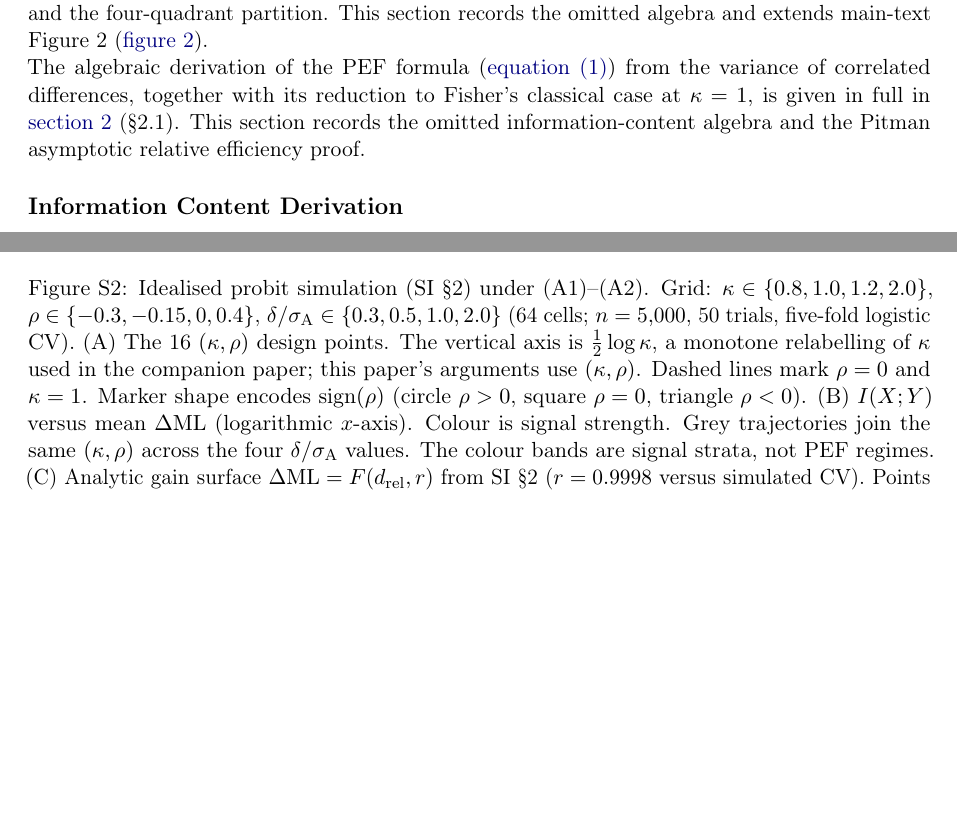
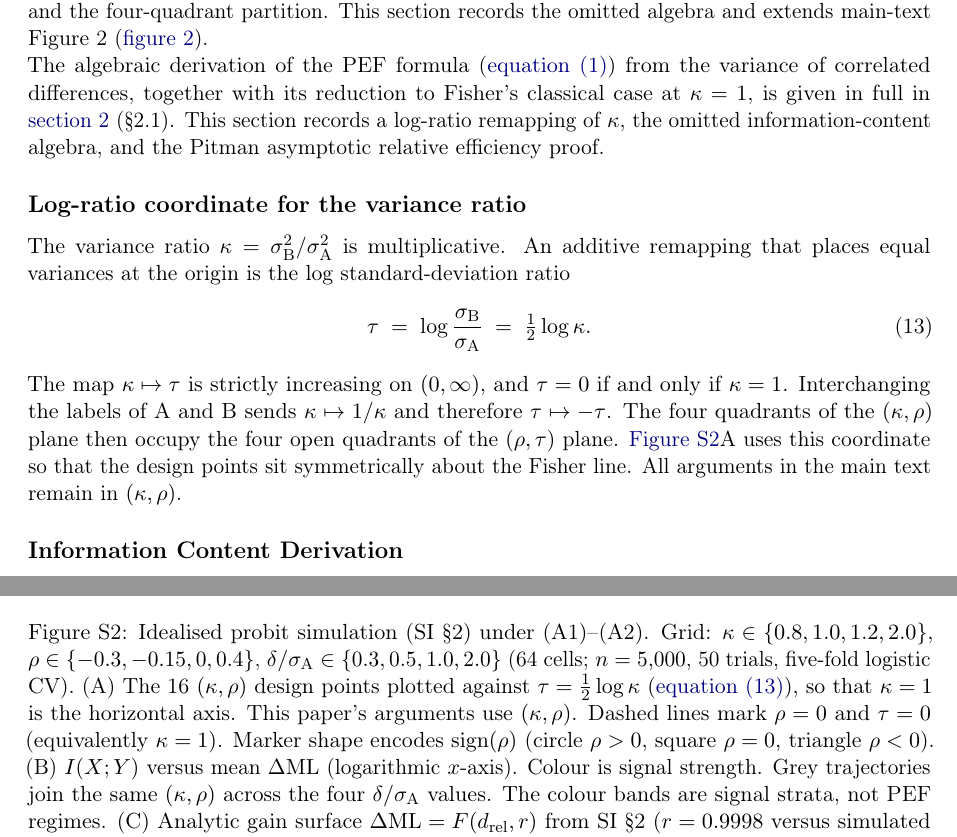
Before and after one commit to AroundInteger/pef-empirical, a LaTeX paper (main.tex, which reads sections/appendix.tex, sections/supplementary.tex): two parts of pages 29 and 34 of 38, joined at a grey line, cut so that both start at the same text, the shorter picture padded with empty space. Compiled offline with pdfLaTeX.

Commit message:
Derive the SI log-ratio axis instead of citing the unpublished companion.
The empirical paper now stands alone: τ = (1/2) log κ is derived in SI §1, and the leftover brownPEFmath pointer is removed from Methods.

Co-authored-by: Cursor <cursoragent@cursor.com>

```diff
--- a/sections/appendix.tex
+++ b/sections/appendix.tex
@@ -2,7 +2,17 @@
 \label{sec:si_note_s3}
 \label{sec:appendix}
 
-\noindent The algebraic derivation of the PEF formula (\cref{eq:pef}) from the variance of correlated differences, together with its reduction to Fisher's classical case at $\kappa=1$, is given in full in \cref{sec:theory} (\S2.1). This section records the omitted information-content algebra and the Pitman asymptotic relative efficiency proof.
+\noindent The algebraic derivation of the PEF formula (\cref{eq:pef}) from the variance of correlated differences, together with its reduction to Fisher's classical case at $\kappa=1$, is given in full in \cref{sec:theory} (\S2.1). This section records a log-ratio remapping of $\kappa$, the omitted information-content algebra, and the Pitman asymptotic relative efficiency proof.
+
+\subsection*{Log-ratio coordinate for the variance ratio}
+\label{sec:si_tau}
+
+The variance ratio $\kappa=\sigma_{\mathrm{B}}^{2}/\sigma_{\mathrm{A}}^{2}$ is multiplicative. An additive remapping that places equal variances at the origin is the log standard-deviation ratio
+\begin{equation}
+  \tau \;=\; \log\frac{\sigma_{\mathrm{B}}}{\sigma_{\mathrm{A}}} \;=\; \tfrac12\log\kappa.
+  \label{eq:tau_remap}
+\end{equation}
+The map $\kappa\mapsto\tau$ is strictly increasing on $(0,\infty)$, and $\tau=0$ if and only if $\kappa=1$. Interchanging the labels of A and B sends $\kappa\mapsto 1/\kappa$ and therefore $\tau\mapsto-\tau$. The four quadrants of the $(\kappa,\rho)$ plane then occupy the four open quadrants of the $(\rho,\tau)$ plane. \Cref{fig:si_idealised_stratified}A uses this coordinate so that the design points sit symmetrically about the Fisher line. All arguments in the main text remain in $(\kappa,\rho)$.
 
 \subsection*{Information Content Derivation}
 
--- a/sections/supplementary.tex
+++ b/sections/supplementary.tex
@@ -130,9 +130,10 @@ The floor is exact. With $X$ Bayes-sufficient, relativisation cannot reduce accu
     Grid: $\kappa\in\{0.8,1.0,1.2,2.0\}$, $\rho\in\{-0.3,-0.15,0,0.4\}$,
     $\delta/\sigma_{\mathrm{A}}\in\{0.3,0.5,1.0,2.0\}$
     (64 cells; $n=5{,}000$, 50 trials, five-fold logistic CV).
-    (A)~The 16 $(\kappa,\rho)$ design points. The vertical axis is
-    $\tfrac12\log\kappa$, a monotone relabelling of $\kappa$ used in the companion paper;
-    this paper's arguments use $(\kappa,\rho)$. Dashed lines mark $\rho=0$ and $\kappa=1$.
+    (A)~The 16 $(\kappa,\rho)$ design points plotted against
+    $\tau=\tfrac12\log\kappa$ (\cref{eq:tau_remap}), so that $\kappa=1$ is the
+    horizontal axis. This paper's arguments use $(\kappa,\rho)$.
+    Dashed lines mark $\rho=0$ and $\tau=0$ (equivalently $\kappa=1$).
     Marker shape encodes $\mathrm{sign}(\rho)$ (circle $\rho>0$, square $\rho=0$, triangle $\rho<0$).
     (B)~$I(X;Y)$ versus mean $\Delta\mathrm{ML}$ (logarithmic $x$-axis).
     Colour is signal strength. Grey trajectories join the same $(\kappa,\rho)$ across the
```
Also changed, not shown: documentation/SUPPLEMENTARY_STRUCTURE.md (+1 -1 lines), journal_versions/JQAS/sections/appendix.tex (+11 -1 lines), journal_versions/JQAS/sections/methodology.tex (+1 -1 lines), journal_versions/JQAS/sections/supplementary.tex (+6 -5 lines), sections/methodology.tex (+1 -1 lines), journal_versions/JQAS/README.md, sections/supplementary.tex (4 more changed lines).
